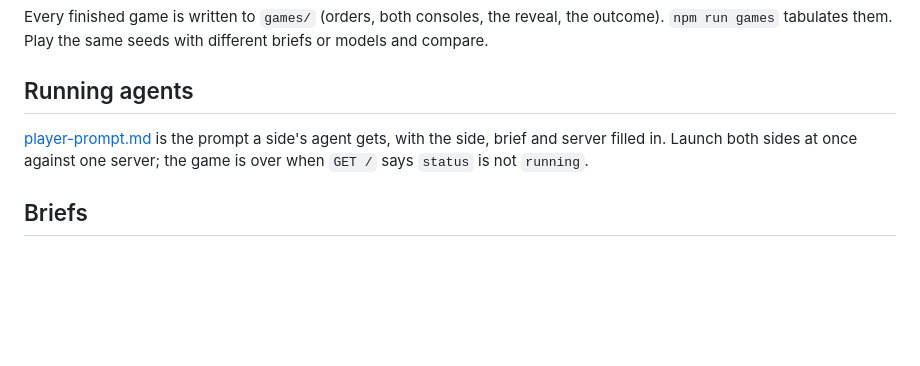
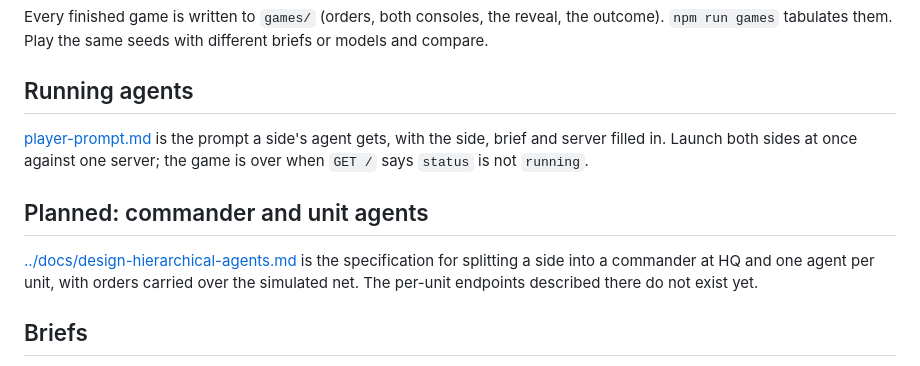
Before and after one commit to kglavin/windjam, a Markdown page: agents/README.md, the part around the change. Rendered like a GitHub page; blank space fills up the shorter version.

```diff
--- a/agents/README.md
+++ b/agents/README.md
@@ -55,6 +55,10 @@ Every finished game is written to `games/` (orders, both consoles, the reveal, t
 
 [player-prompt.md](player-prompt.md) is the prompt a side's agent gets, with the side, brief and server filled in. Launch both sides at once against one server; the game is over when `GET /` says `status` is not `running`.
 
+## Planned: commander and unit agents
+
+[../docs/design-hierarchical-agents.md](../docs/design-hierarchical-agents.md) is the specification for splitting a side into a commander at HQ and one agent per unit, with orders carried over the simulated net. The per-unit endpoints described there do not exist yet.
+
 ## Briefs
 
 - [blue-uav.md](blue-uav.md): Blue in mission 4, track the UAV.
```
Also changed, not shown: README.md (+4 -0 lines), docs/design-hierarchical-agents.md (added, +124 -0 lines).
